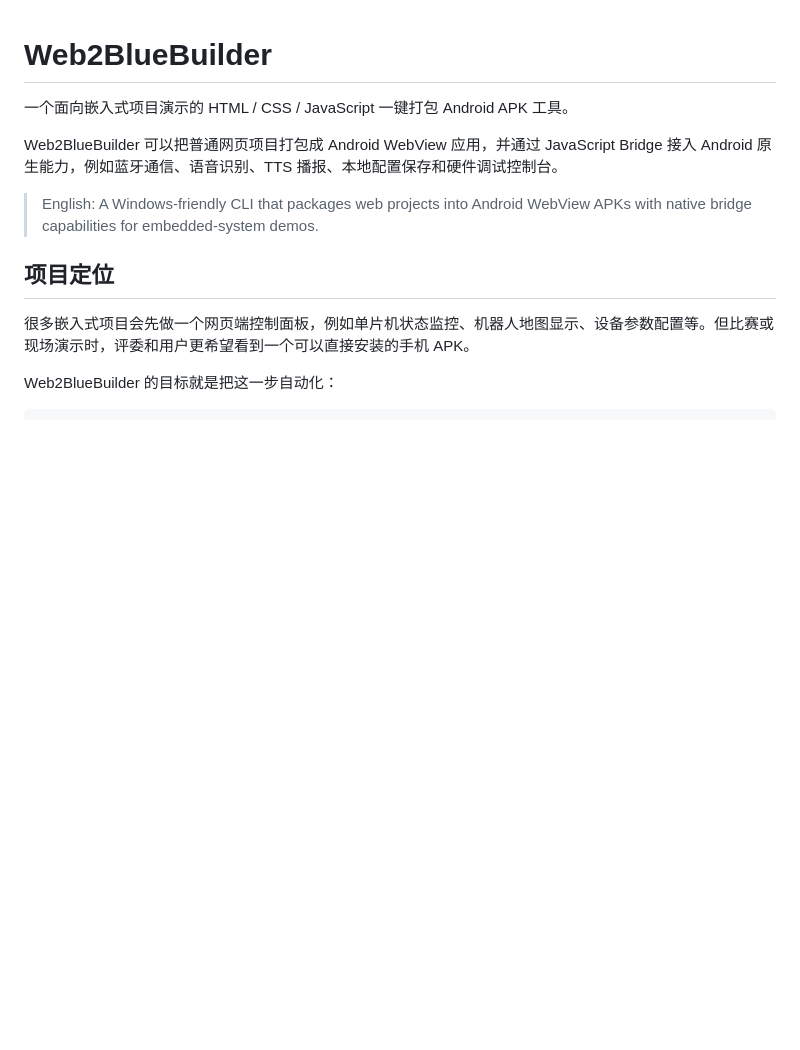
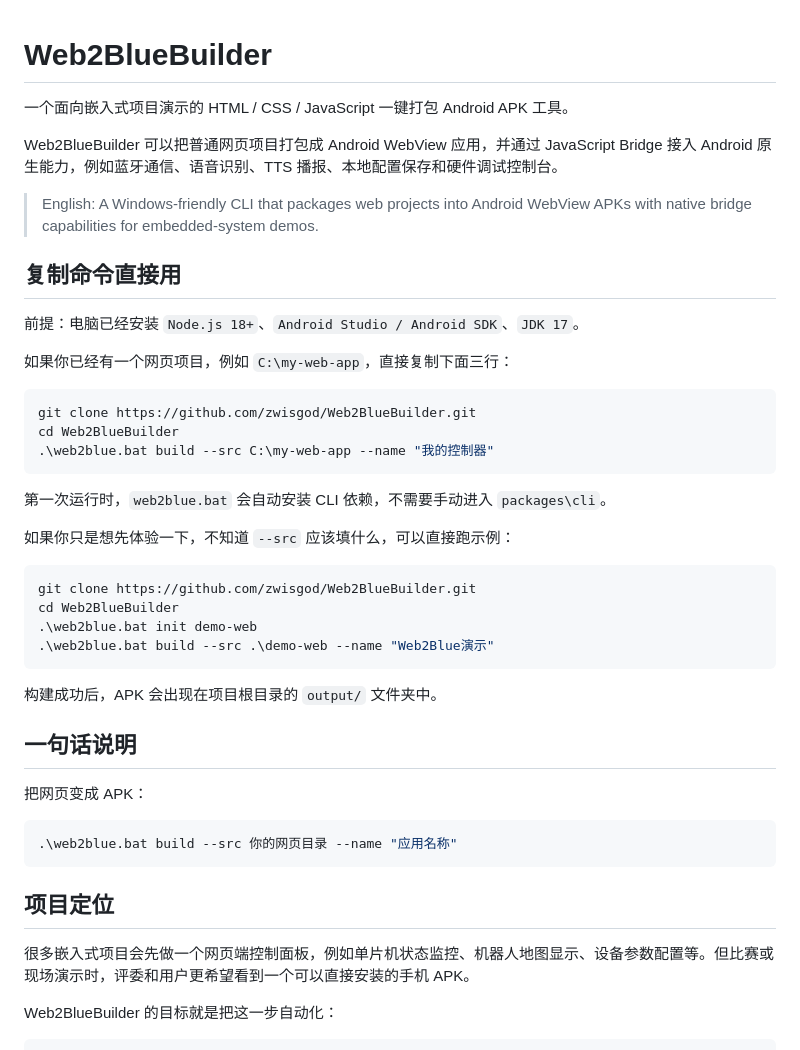
Before and after one commit to zwisgod/Web2BlueBuilder, a Markdown page: README.md, the part around one of its changes. Drawn GitHub-style; blank space fills up the shorter version.

Commit message:
Simplify README quick start commands

````diff
--- a/README.md
+++ b/README.md
@@ -5,6 +5,39 @@
 Web2BlueBuilder 可以把普通网页项目打包成 Android WebView 应用，并通过 JavaScript Bridge 接入 Android 原生能力，例如蓝牙通信、语音识别、TTS 播报、本地配置保存和硬件调试控制台。
 
 > English: A Windows-friendly CLI that packages web projects into Android WebView APKs with native bridge capabilities for embedded-system demos.
+
+## 复制命令直接用
+
+前提：电脑已经安装 `Node.js 18+`、`Android Studio / Android SDK`、`JDK 17`。
+
+如果你已经有一个网页项目，例如 `C:\my-web-app`，直接复制下面三行：
+
+```powershell
+git clone https://github.com/zwisgod/Web2BlueBuilder.git
+cd Web2BlueBuilder
+.\web2blue.bat build --src C:\my-web-app --name "我的控制器"
+```
+
+第一次运行时，`web2blue.bat` 会自动安装 CLI 依赖，不需要手动进入 `packages\cli`。
+
+如果你只是想先体验一下，不知道 `--src` 应该填什么，可以直接跑示例：
+
+```powershell
+git clone https://github.com/zwisgod/Web2BlueBuilder.git
+cd Web2BlueBuilder
+.\web2blue.bat init demo-web
+.\web2blue.bat build --src .\demo-web --name "Web2Blue演示"
+```
+
+构建成功后，APK 会出现在项目根目录的 `output/` 文件夹中。
+
+## 一句话说明
+
+把网页变成 APK：
+
+```powershell
+.\web2blue.bat build --src 你的网页目录 --name "应用名称"
+```
 
 ## 项目定位
 
````
Also changed, not shown: other parts of README.md (+10 -14 lines).
